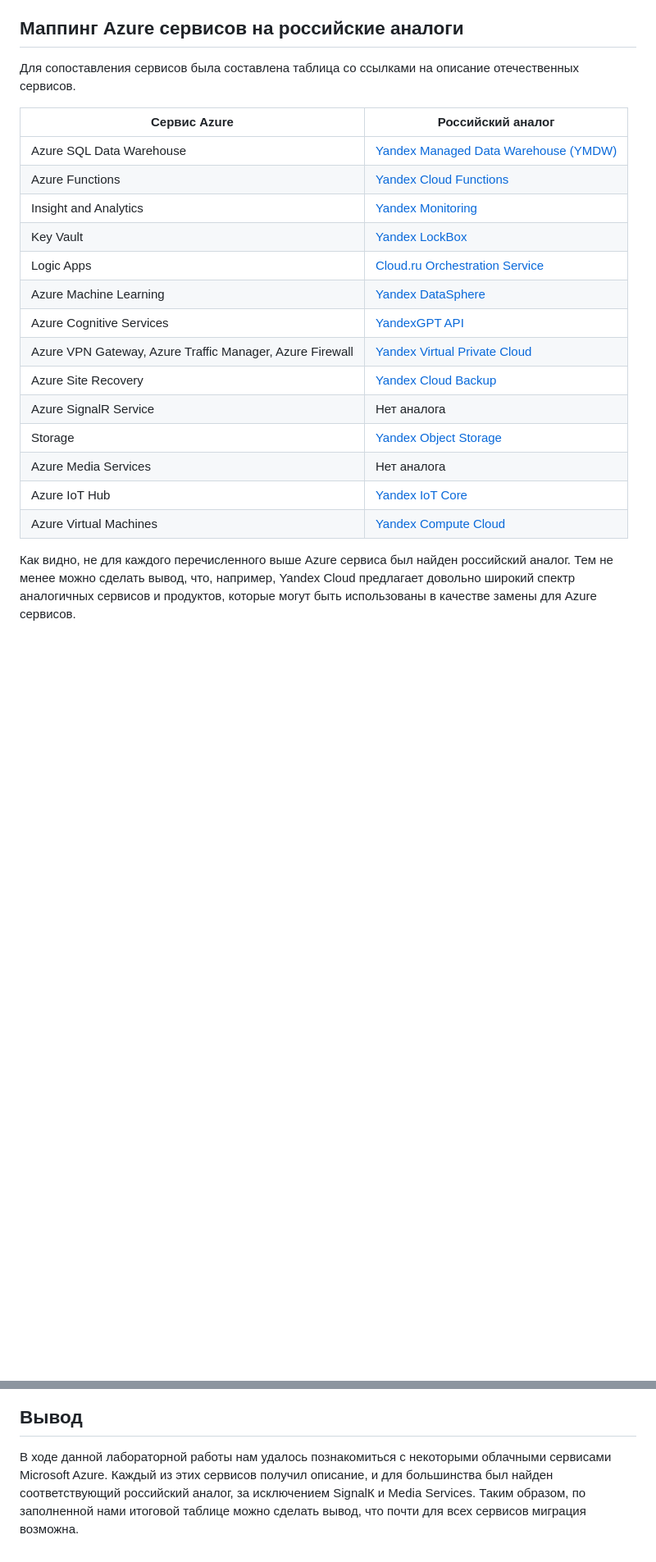
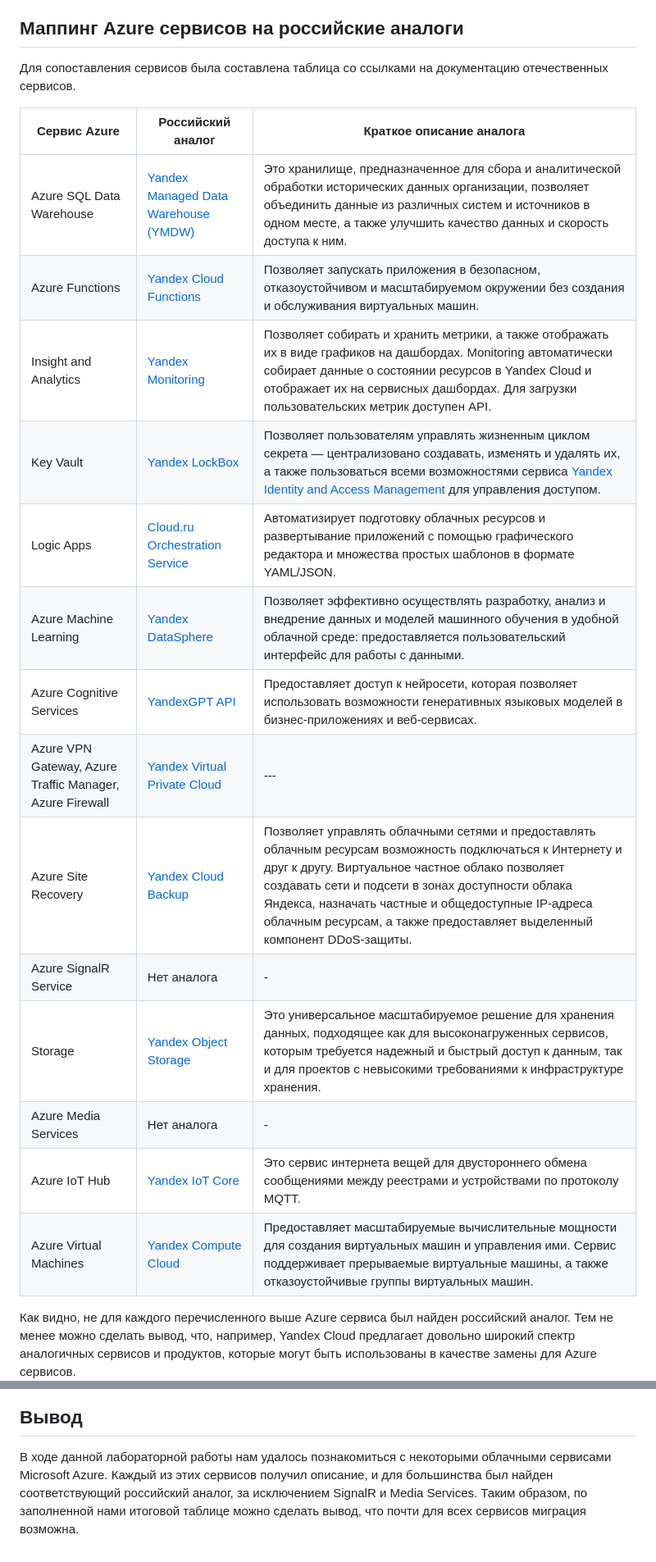
Before and after one commit to Jesusya-26/clouds-devops, a Markdown page: analytic_lab_2/README.md, 2 parts joined by grey strips. Shown at 82% size. GitHub-like rendering; blank space fills up the shorter version.

Commit message:
edit a_lab-2

```diff
--- a/analytic_lab_2/README.md
+++ b/analytic_lab_2/README.md
@@ -54,24 +52,24 @@ Cостав команды **3 кота**:
 
 ## Маппинг Azure сервисов на российские аналоги
 
-Для сопоставления сервисов была составлена таблица со ссылками на описание отечественных сервисов.
+Для сопоставления сервисов была составлена таблица со ссылками на документацию отечественных сервисов.
 
-| **Сервис Azure** | **Российский аналог** |
-| --- | --- |
-| Azure SQL Data Warehouse | [Yandex Managed Data Warehouse (YMDW)](https://cloud.yandex.ru/ru/solutions/data-warehouse) |
-| Azure Functions | [Yandex Cloud Functions](https://cloud.yandex.ru/ru/docs/functions/) |
-| Insight and Analytics | [Yandex Monitoring](https://cloud.yandex.ru/ru/docs/monitoring/) |
-| Key Vault | [Yandex LockBox](https://cloud.yandex.com/ru/docs/lockbox/) |
-| Logic Apps | [Cloud.ru Orchestration Service](https://cloud.ru/ru/products/application-orchestration-service) |
-| Azure Machine Learning | [Yandex DataSphere](https://cloud.yandex.com/ru/docs/datasphere/) |
-| Azure Cognitive Services | [YandexGPT API](https://cloud.yandex.com/ru/docs/yandexgpt/) |
-| Azure VPN Gateway, Azure Traffic Manager, Azure Firewall | [Yandex Virtual Private Cloud](https://cloud.yandex.com/ru/docs/vpc/) |
-| Azure Site Recovery | [Yandex Cloud Backup](https://cloud.yandex.com/ru/docs/backup/) |
-| Azure SignalR Service | Нет аналога |
-| Storage | [Yandex Object Storage](https://cloud.yandex.com/en/docs/storage/) |
-| Azure Media Services | Нет аналога |
-| Azure IoT Hub | [Yandex IoT Core](https://cloud.yandex.com/ru/docs/iot-core/) |
-| Azure Virtual Machines | [Yandex Compute Cloud](https://cloud.yandex.com/ru/docs/compute/) |
+| **Сервис Azure** | **Российский аналог** | Краткое описание аналога |
+| --- | --- | --- |
+| Azure SQL Data Warehouse | [Yandex Managed Data Warehouse (YMDW)](https://cloud.yandex.ru/ru/solutions/data-warehouse) | Это хранилище, предназначенное для сбора и аналитической обработки исторических данных организации, позволяет объединить данные из различных систем и источников в одном месте, а также улучшить качество данных и скорость доступа к ним. |
+| Azure Functions | [Yandex Cloud Functions](https://cloud.yandex.ru/ru/docs/functions/) | Позволяет запускать приложения в безопасном, отказоустойчивом и масштабируемом окружении без создания и обслуживания виртуальных машин. |
+| Insight and Analytics | [Yandex Monitoring](https://cloud.yandex.ru/ru/docs/monitoring/) | Позволяет собирать и хранить метрики, а также отображать их в виде графиков на дашбордах. Monitoring автоматически собирает данные о состоянии ресурсов в Yandex Cloud и отображает их на сервисных дашбордах. Для загрузки пользовательских метрик доступен API. |
+| Key Vault | [Yandex LockBox](https://cloud.yandex.com/ru/docs/lockbox/) | Позволяет пользователям управлять жизненным циклом секрета — централизовано создавать, изменять и удалять их, а также пользоваться всеми возможностями сервиса [Yandex Identity and Access Management](https://cloud.yandex.ru/ru/docs/iam/) для управления доступом. |
+| Logic Apps | [Cloud.ru Orchestration Service](https://cloud.ru/ru/products/application-orchestration-service) | Автоматизирует подготовку облачных ресурсов и развертывание приложений с помощью графического редактора и множества простых шаблонов в формате YAML/JSON. |
+| Azure Machine Learning | [Yandex DataSphere](https://cloud.yandex.com/ru/docs/datasphere/) | Позволяет эффективно осуществлять разработку, анализ и внедрение данных и моделей машинного обучения в удобной облачной среде: предоставляется пользовательский интерфейс для работы с данными. |
+| Azure Cognitive Services | [YandexGPT API](https://cloud.yandex.com/ru/docs/yandexgpt/) | Предоставляет доступ к нейросети, которая позволяет использовать возможности генеративных языковых моделей в бизнес-приложениях и веб-сервисах. |
+| Azure VPN Gateway, Azure Traffic Manager, Azure Firewall | [Yandex Virtual Private Cloud](https://cloud.yandex.com/ru/docs/vpc/) | --- |
+| Azure Site Recovery | [Yandex Cloud Backup](https://cloud.yandex.com/ru/docs/backup/) | Позволяет управлять облачными сетями и предоставлять облачным ресурсам возможность подключаться к Интернету и друг к другу. Виртуальное частное облако позволяет создавать сети и подсети в зонах доступности облака Яндекса, назначать частные и общедоступные IP-адреса облачным ресурсам, а также предоставляет выделенный компонент DDoS-защиты. |
+| Azure SignalR Service | Нет аналога | - |
+| Storage | [Yandex Object Storage](https://cloud.yandex.com/en/docs/storage/) | Это универсальное масштабируемое решение для хранения данных, подходящее как для высоконагруженных сервисов, которым требуется надежный и быстрый доступ к данным, так и для проектов с невысокими требованиями к инфраструктуре хранения. |
+| Azure Media Services | Нет аналога | - |
+| Azure IoT Hub | [Yandex IoT Core](https://cloud.yandex.com/ru/docs/iot-core/) | Это сервис интернета вещей для двустороннего обмена сообщениями между реестрами и устройствами по протоколу MQTT. |
+| Azure Virtual Machines | [Yandex Compute Cloud](https://cloud.yandex.com/ru/docs/compute/) | Предоставляет масштабируемые вычислительные мощности для создания виртуальных машин и управления ими. Сервис поддерживает прерываемые виртуальные машины, а также отказоустойчивые группы виртуальных машин.|
 
 Как видно, не для каждого перечисленного выше Azure сервиса был найден российский аналог. Тем не менее можно сделать вывод, что, например, Yandex Cloud предлагает довольно широкий спектр аналогичных сервисов и продуктов, которые могут быть использованы в качестве замены для Azure сервисов.
 
@@ -83,4 +81,4 @@ Cостав команды **3 кота**:
 
 ## Вывод
 
-В ходе данной лабораторной работы нам удалось познакомиться с некоторыми облачными сервисами Microsoft Azure. Каждый из этих сервисов получил описание, и для большинства был найден соответствующий российский аналог, за исключением SignalК и Media Services. Таким образом, по заполненной нами итоговой таблице можно сделать вывод, что почти для всех сервисов миграция возможна.
+В ходе данной лабораторной работы нам удалось познакомиться с некоторыми облачными сервисами Microsoft Azure. Каждый из этих сервисов получил описание, и для большинства был найден соответствующий российский аналог, за исключением SignalR и Media Services. Таким образом, по заполненной нами итоговой таблице можно сделать вывод, что почти для всех сервисов миграция возможна.
```
Also changed, not shown: other parts of analytic_lab_2/README.md (+0 -2 lines).
